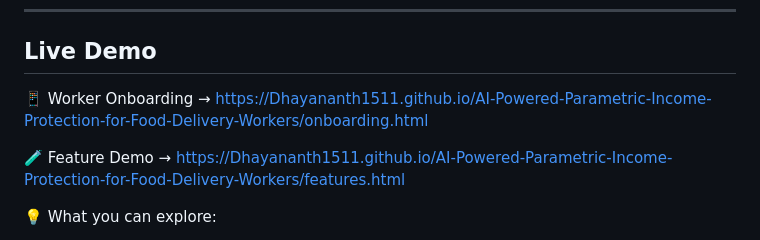
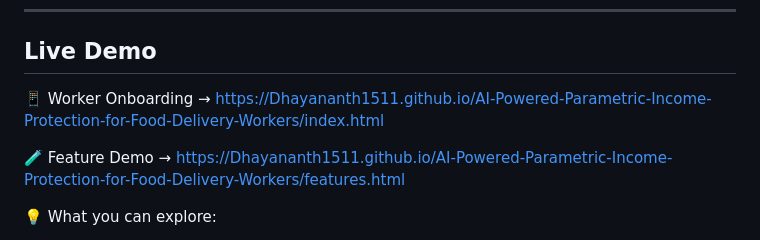
Before and after one commit to Dhayananth1511/AI-Powered-Parametric-Income-Protection-for-Food-Delivery-Workers, a Markdown page: README.md, the part around the change. GitHub-like rendering.

```diff
--- a/README.md
+++ b/README.md
@@ -816,9 +816,11 @@ This exclusion boundary is by design — it keeps GigShield compliant, financial
 
 ## Live Demo
 
-📱 Worker Onboarding → https://Dhayananth1511.github.io/AI-Powered-Parametric-Income-Protection-for-Food-Delivery-Workers/onboarding.html
+📱 Worker Onboarding →
+https://Dhayananth1511.github.io/AI-Powered-Parametric-Income-Protection-for-Food-Delivery-Workers/index.html
 
-🧪 Feature Demo → https://Dhayananth1511.github.io/AI-Powered-Parametric-Income-Protection-for-Food-Delivery-Workers/features.html
+🧪 Feature Demo →
+https://Dhayananth1511.github.io/AI-Powered-Parametric-Income-Protection-for-Food-Delivery-Workers/features.html
 
 💡 What you can explore:
 - Worker onboarding and plan selection
```
